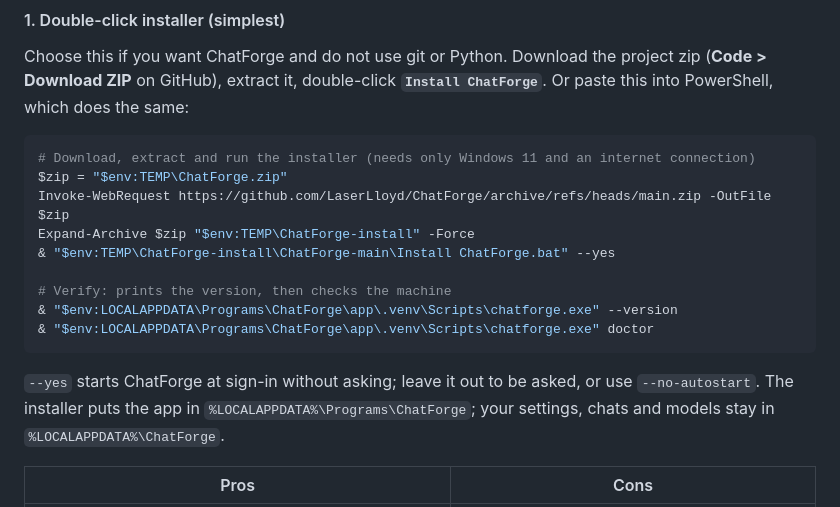
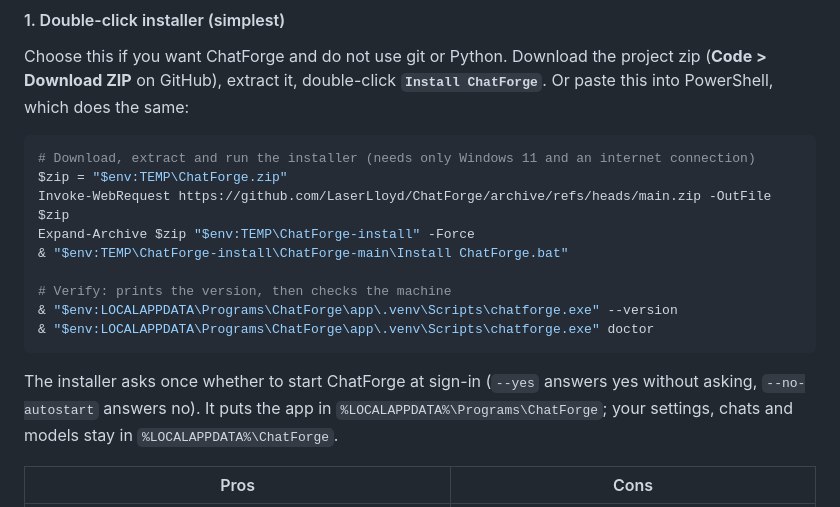
Before and after one commit to LaserLloyd/ChatForge, a Markdown page: README.md, the part around the change. Drawn GitHub-style.

````diff
--- a/README.md
+++ b/README.md
@@ -68,15 +68,15 @@ on GitHub), extract it, double-click **`Install ChatForge`**. Or paste this into
 $zip = "$env:TEMP\ChatForge.zip"
 Invoke-WebRequest https://github.com/LaserLloyd/ChatForge/archive/refs/heads/main.zip -OutFile $zip
 Expand-Archive $zip "$env:TEMP\ChatForge-install" -Force
-& "$env:TEMP\ChatForge-install\ChatForge-main\Install ChatForge.bat" --yes
+& "$env:TEMP\ChatForge-install\ChatForge-main\Install ChatForge.bat"
 
 # Verify: prints the version, then checks the machine
 & "$env:LOCALAPPDATA\Programs\ChatForge\app\.venv\Scripts\chatforge.exe" --version
 & "$env:LOCALAPPDATA\Programs\ChatForge\app\.venv\Scripts\chatforge.exe" doctor
 ```
 
-`--yes` starts ChatForge at sign-in without asking; leave it out to be asked, or use `--no-autostart`. The installer
-puts the app in `%LOCALAPPDATA%\Programs\ChatForge`; your settings, chats and models stay in `%LOCALAPPDATA%\ChatForge`.
+The installer asks once whether to start ChatForge at sign-in (`--yes` answers yes without asking, `--no-autostart`
+answers no). It puts the app in `%LOCALAPPDATA%\Programs\ChatForge`; your settings, chats and models stay in `%LOCALAPPDATA%\ChatForge`.
 
 | Pros | Cons |
 | --- | --- |
````
Also changed, not shown: deploy/windows/README.md (+4 -2 lines), docs/extensions.md (+7 -1 lines).
